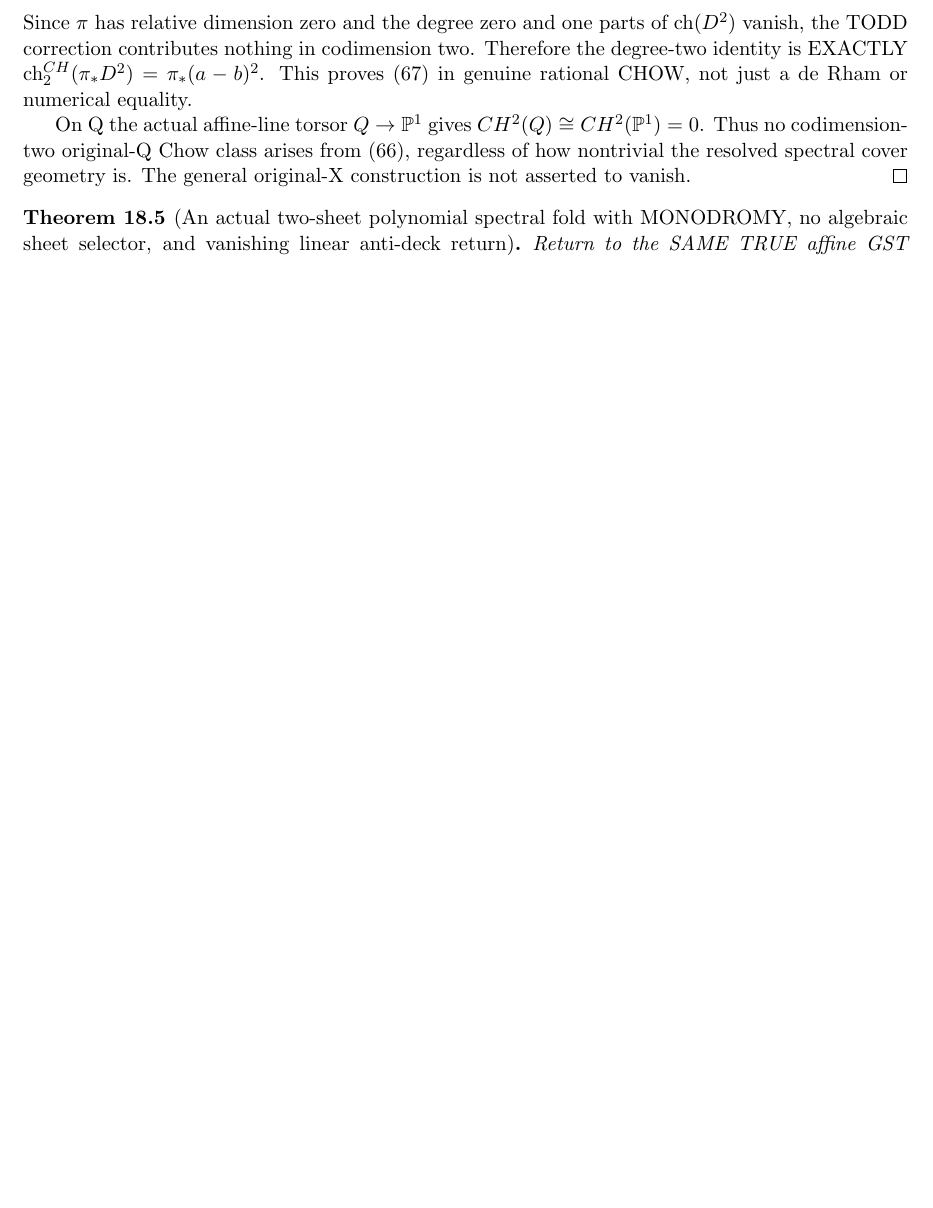
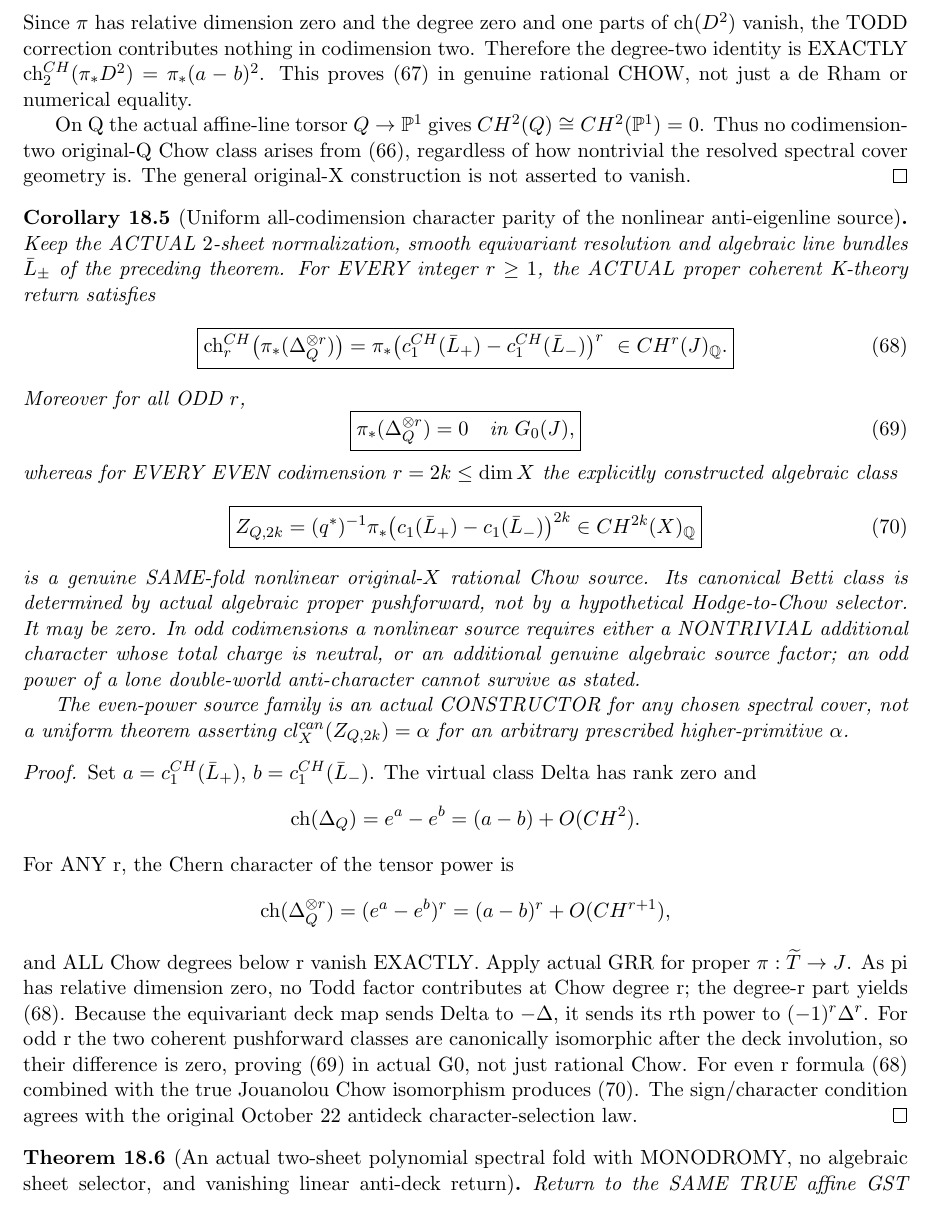
Before and after one commit to kyo-oo/HC-PROOF, a LaTeX document (research/derivations/GST_alpha_deligne_integral_fold_kgersten_source_birth_2026_10_23.tex): part of page 25 of 26 before the commit and part of page 25 of 27 after it, cut so that both start at the same text, the shorter picture padded with empty space. Compiled offline with pdfLaTeX.

Commit message:
Mathbox: all-even-codimension nonlinear spectral anti-source Chow powers and exact odd-charge vanishing

```diff
--- a/research/derivations/GST_alpha_deligne_integral_fold_kgersten_source_birth_2026_10_23.tex
+++ b/research/derivations/GST_alpha_deligne_integral_fold_kgersten_source_birth_2026_10_23.tex
@@ -2882,6 +2882,113 @@ construction is not asserted
 to vanish.
 \end{proof}
 
+
+\begin{corollary}[Uniform all-codimension character parity of the nonlinear anti-eigenline source]
+Keep the ACTUAL $2$-sheet
+normalization, smooth equivariant
+resolution and algebraic line
+bundles $\bar L_\pm$ of the
+preceding theorem.
+For EVERY integer $r\ge1$,
+the ACTUAL proper coherent
+K-theory return satisfies
+\[
+ \boxed{
+ \operatorname{ch}^{CH}_r
+      \bigl(\pi_*(\Delta_Q^{\otimes r})\bigr)
+   =\pi_*\bigl(
+      c_1^{CH}(\bar L_+)
+       -c_1^{CH}(\bar L_-)
+               \bigr)^r
+       \ \in CH^r(J)_{\mathbb Q}.
+ }                                               \tag{68}
+\]
+Moreover for all ODD $r$,
+\[
+ \boxed{\pi_*(\Delta_Q^{\otimes r})=0
+                      \quad\text{in }G_0(J),}    \tag{69}
+\]
+whereas for EVERY EVEN codimension
+$r=2k\le\dim X$ the explicitly
+constructed algebraic class
+\[
+ \boxed{
+ Z_{Q,2k}=(q^*)^{-1}
+     \pi_*\bigl(
+          c_1(\bar L_+)-c_1(\bar L_-)
+                 \bigr)^{2k}
+       \in CH^{2k}(X)_{\mathbb Q}
+ }                                               \tag{70}
+\]
+is a genuine SAME-fold nonlinear
+original-$X$ rational Chow source.
+Its canonical Betti class is
+determined by actual algebraic
+proper pushforward, not by
+a hypothetical Hodge-to-Chow
+selector. It may be zero.
+In odd codimensions a nonlinear
+source requires either a
+NONTRIVIAL additional character
+whose total charge is neutral,
+or an additional genuine algebraic
+source factor; an odd power of
+a lone double-world anti-character
+cannot survive as stated.
+
+The even-power source family
+is an actual CONSTRUCTOR for any
+chosen spectral cover, not a
+uniform theorem asserting
+$cl_X^{can}(Z_{Q,2k})=\alpha$
+for an arbitrary prescribed
+higher-primitive $\alpha$.
+\end{corollary}
+\begin{proof}
+Set $a=c_1^{CH}(\bar L_+)$,
+$b=c_1^{CH}(\bar L_-)$.
+The virtual class Delta has
+rank zero and
+\[
+ \mathrm{ch}(\Delta_Q)=
+     e^a-e^b=(a-b)+O(CH^2).
+\]
+For ANY r, the Chern character
+of the tensor power is
+\[
+ \mathrm{ch}(\Delta_Q^{\otimes r})
+   =(e^a-e^b)^r
+   =(a-b)^r+O(CH^{r+1}),
+\]
+and ALL Chow degrees below r
+vanish EXACTLY.
+Apply actual GRR for proper
+$\pi:\widetilde T\to J$.
+As pi has relative
+dimension zero, no Todd factor
+contributes at Chow degree r;
+the degree-r part yields (68).
+Because the equivariant
+deck map sends Delta to
+$-\Delta$, it sends its rth
+power to $(-1)^r\Delta^r$.
+For odd r the two coherent
+pushforward classes are
+canonically isomorphic
+after the deck involution,
+so their difference is zero,
+proving (69) in actual G0,
+not just rational Chow.
+For even r formula (68)
+combined with the true
+Jouanolou Chow isomorphism
+produces (70).
+The sign/character condition
+agrees with the original
+October 22 antideck
+character-selection law.
+\end{proof}
+
 \begin{theorem}[An actual two-sheet polynomial spectral fold with MONODROMY, no algebraic sheet selector, and vanishing linear anti-deck return]
 Return to the SAME TRUE affine GST quadric
 $J=Q=\operatorname{Spec}
```
